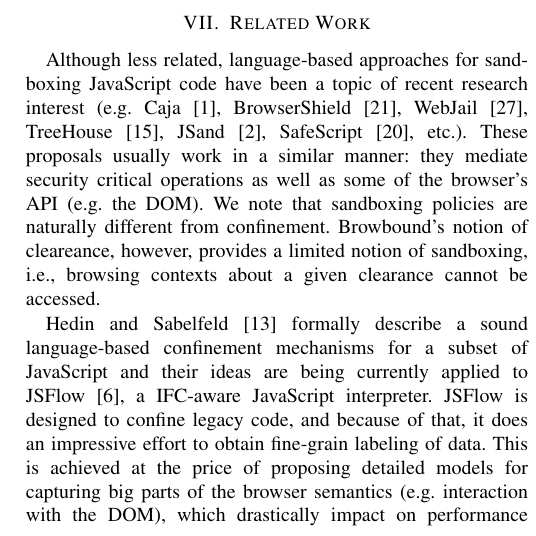
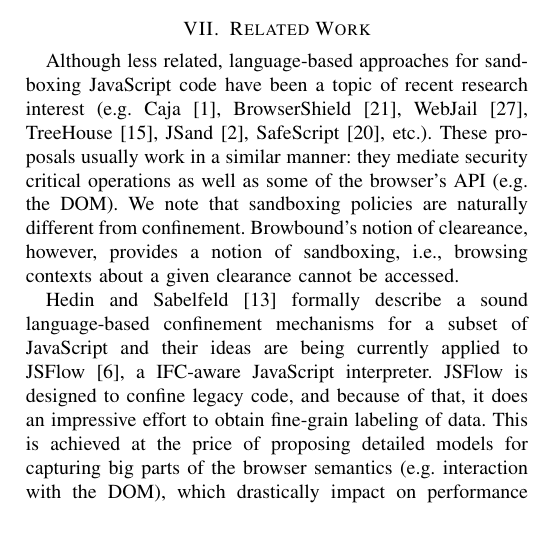
Before and after one commit to deian/nsdi2014, a LaTeX paper (main.ltx, which reads related.tex): part of one column of page 10 of 12, cut so that both start at the same text. Compiled offline with pdfLaTeX.

Commit message:
nit on related work

```diff
--- a/related.tex
+++ b/related.tex
@@ -11,7 +11,7 @@ TreeHouse~\cite{Ingram:2012}, JSand~\cite{Agten:2012:JCC}, SafeScript~\cite{Safe
 These proposals usually work in a similar manner: they mediate security critical
 operations as well as some of the browser's API (e.g. the DOM). We note that
 sandboxing policies are naturally different from confinement. \sys{}'s notion of
-cleareance, however, provides a limited notion of sandboxing, i.e., browsing
+cleareance, however, provides a notion of sandboxing, i.e., browsing
 contexts about a given clearance cannot be accessed.
 
 
```
